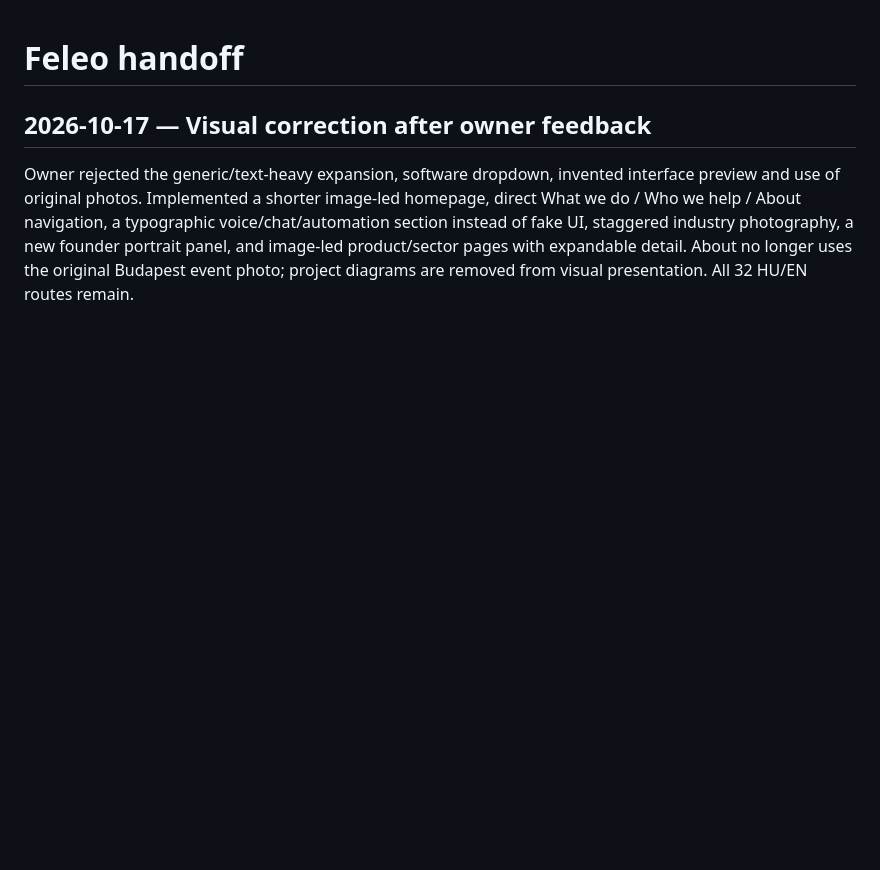
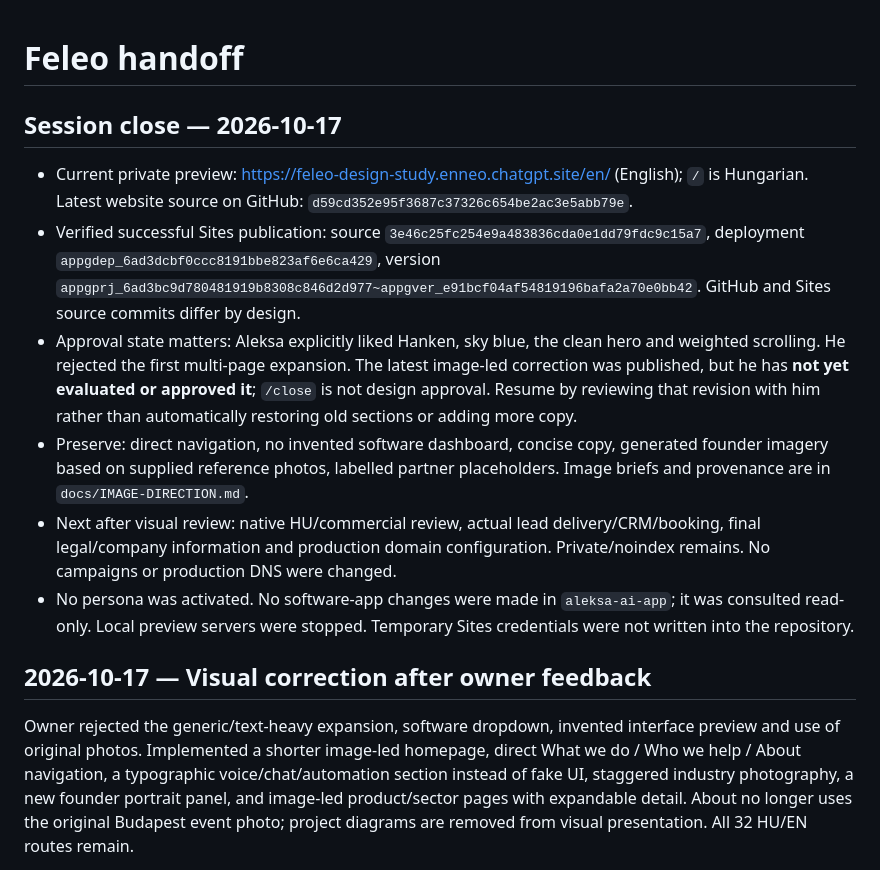
Before and after one commit to aleksaai/feleo, a Markdown page: HANDOFF.md, the part around the change. Rendered like a GitHub page; blank space fills up the shorter version.

Commit message:
Session close: preserve Feleo design checkpoint and deployment

```diff
--- a/HANDOFF.md
+++ b/HANDOFF.md
@@ -1,4 +1,13 @@
 # Feleo handoff
+
+## Session close — 2026-10-17
+
+- Current private preview: https://feleo-design-study.enneo.chatgpt.site/en/ (English); `/` is Hungarian. Latest website source on GitHub: `d59cd352e95f3687c37326c654be2ac3e5abb79e`.
+- Verified successful Sites publication: source `3e46c25fc254e9a483836cda0e1dd79fdc9c15a7`, deployment `appgdep_6ad3dcbf0ccc8191bbe823af6e6ca429`, version `appgprj_6ad3bc9d780481919b8308c846d2d977~appgver_e91bcf04af54819196bafa2a70e0bb42`. GitHub and Sites source commits differ by design.
+- Approval state matters: Aleksa explicitly liked Hanken, sky blue, the clean hero and weighted scrolling. He rejected the first multi-page expansion. The latest image-led correction was published, but he has **not yet evaluated or approved it**; `/close` is not design approval. Resume by reviewing that revision with him rather than automatically restoring old sections or adding more copy.
+- Preserve: direct navigation, no invented software dashboard, concise copy, generated founder imagery based on supplied reference photos, labelled partner placeholders. Image briefs and provenance are in `docs/IMAGE-DIRECTION.md`.
+- Next after visual review: native HU/commercial review, actual lead delivery/CRM/booking, final legal/company information and production domain configuration. Private/noindex remains. No campaigns or production DNS were changed.
+- No persona was activated. No software-app changes were made in `aleksa-ai-app`; it was consulted read-only. Local preview servers were stopped. Temporary Sites credentials were not written into the repository.
 
 ## 2026-10-17 — Visual correction after owner feedback
 
```
Also changed, not shown: PLAN.md (+2 -0 lines).
